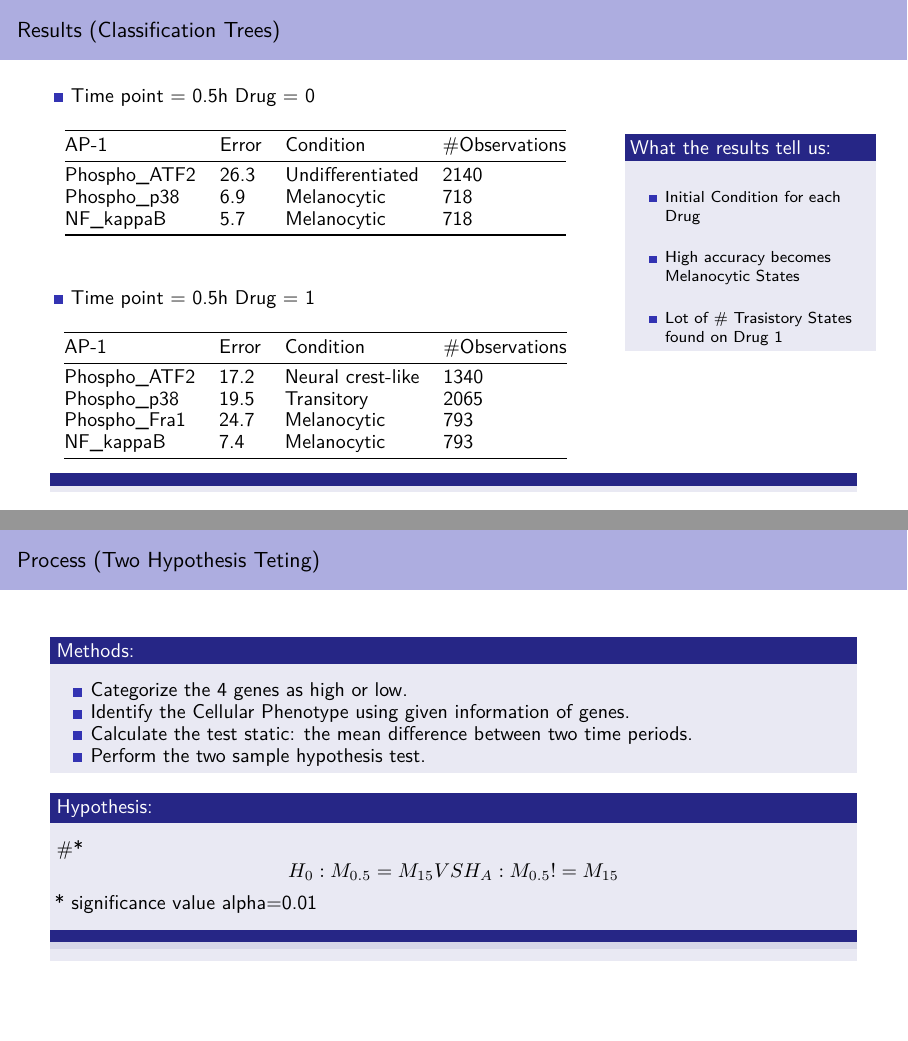
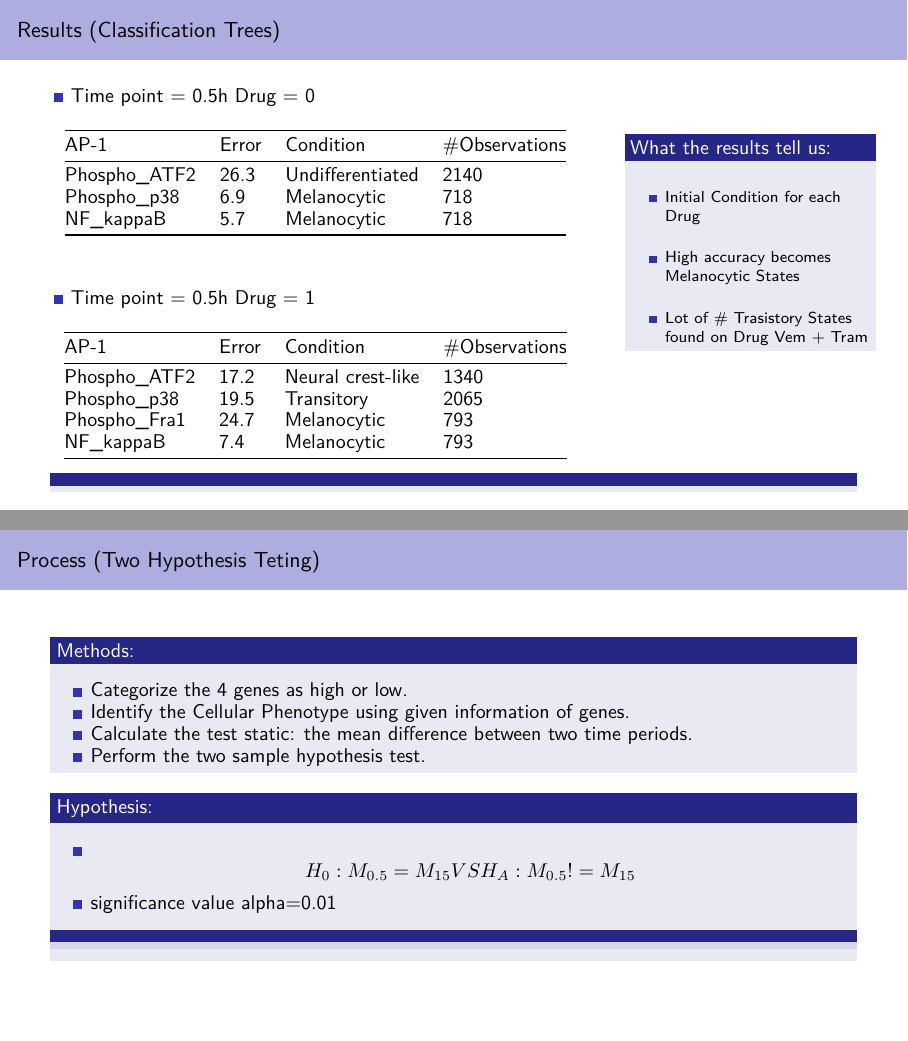
Before and after one commit to RalishaW/CourseProject, an R Markdown document (Try-Knit-This.Rmd): pages 9 and 12 of 17, joined at a grey line. Rendered offline with R 4.5, knitr and Pandoc, then LaTeX, with nearby package versions; some code elsewhere in the file could not run offline.

Commit message:
delete some comment and change the drug name

```diff
--- a/Try-Knit-This.Rmd
+++ b/Try-Knit-This.Rmd
@@ -448,7 +448,7 @@ Drug = 1
 
 \vspace{.4cm}
 
-* Lot of # Trasistory States found on Drug 1
+* Lot of # Trasistory States found on Drug Vem + Tram
 
 ::::
 
@@ -597,7 +597,7 @@ Transistory
 ### Hypothesis:
 
 \vspace{.2cm}
-#* $$H_{0} : M_{0.5} = M_{15} VS H_{A} : M_{0.5} != M_{15}$$
+* $$H_{0} : M_{0.5} = M_{15} VS H_{A} : M_{0.5} != M_{15}$$
 * significance value alpha=0.01
 
 ##################################
```
